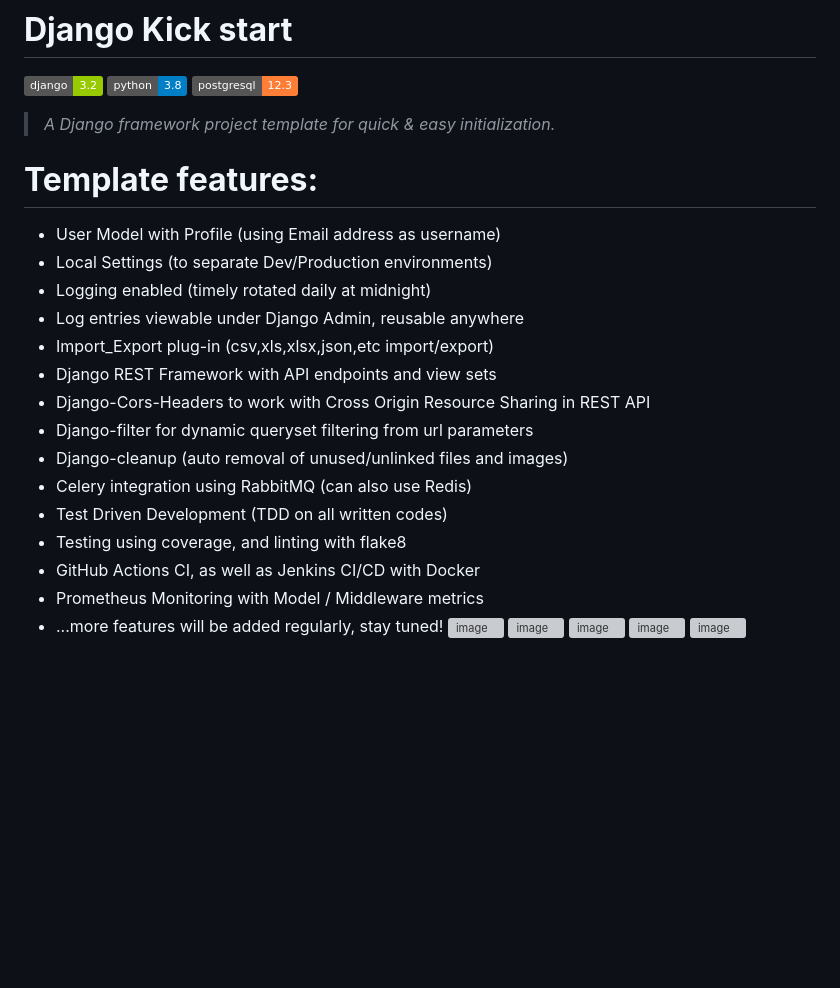
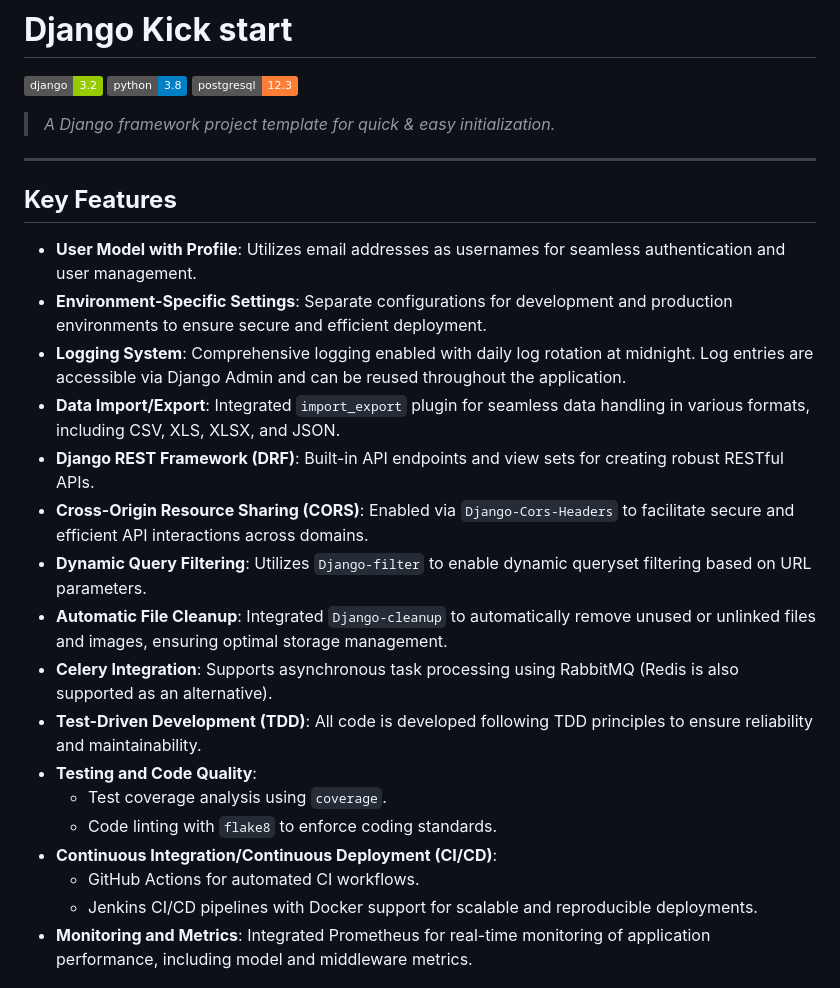
Before and after one commit to Rayhun/DjangoKickstart, a Markdown page: README.md, the part around the change printed below. GitHub-like rendering; badges without logos; blank space fills up the shorter version; grey boxes are pictures that could not be loaded.

```diff
--- a/README.md
+++ b/README.md
@@ -6,24 +6,25 @@
 
 > _A Django framework project template for quick & easy initialization._
 
-# __Template features:__
-- User Model with Profile (using Email address as username)
-- Local Settings (to separate Dev/Production environments)
-- Logging enabled (timely rotated daily at midnight)
-- Log entries viewable under Django Admin, reusable anywhere
-- Import_Export plug-in (csv,xls,xlsx,json,etc import/export)
-- Django REST Framework with API endpoints and view sets
-- Django-Cors-Headers to work with Cross Origin Resource Sharing in REST API
-- Django-filter for dynamic queryset filtering from url parameters
-- Django-cleanup (auto removal of unused/unlinked files and images)
-- Celery integration using RabbitMQ (can also use Redis)
-- Test Driven Development (TDD on all written codes)
-- Testing using coverage, and linting with flake8
-- GitHub Actions CI, as well as Jenkins CI/CD with Docker
-- Prometheus Monitoring with Model / Middleware metrics
-- ...more features will be added regularly, stay tuned!
-![image](https://github.com/user-attachments/assets/a3ba47a0-d61b-42a5-86f0-067ddc73835b)
-![image](https://github.com/user-attachments/assets/32e91cb1-921a-4568-bd74-334ae9cf664a)
-![image](https://github.com/user-attachments/assets/057acaf4-3b02-4e05-9363-439b6872efc4)
-![image](https://github.com/user-attachments/assets/738a3bd3-3d37-49d1-8e0b-e3d01edb0ed6)
-![image](https://github.com/user-attachments/assets/e4468def-618b-454a-80a3-06d23f0fa49c)
+---
+
+## **Key Features**
+
+- **User Model with Profile**: Utilizes email addresses as usernames for seamless authentication and user management.
+- **Environment-Specific Settings**: Separate configurations for development and production environments to ensure secure and efficient deployment.
+- **Logging System**: Comprehensive logging enabled with daily log rotation at midnight. Log entries are accessible via Django Admin and can be reused throughout the application.
+- **Data Import/Export**: Integrated `import_export` plugin for seamless data handling in various formats, including CSV, XLS, XLSX, and JSON.
+- **Django REST Framework (DRF)**: Built-in API endpoints and view sets for creating robust RESTful APIs.
+- **Cross-Origin Resource Sharing (CORS)**: Enabled via `Django-Cors-Headers` to facilitate secure and efficient API interactions across domains.
+- **Dynamic Query Filtering**: Utilizes `Django-filter` to enable dynamic queryset filtering based on URL parameters.
+- **Automatic File Cleanup**: Integrated `Django-cleanup` to automatically remove unused or unlinked files and images, ensuring optimal storage management.
+- **Celery Integration**: Supports asynchronous task processing using RabbitMQ (Redis is also supported as an alternative).
+- **Test-Driven Development (TDD)**: All code is developed following TDD principles to ensure reliability and maintainability.
+- **Testing and Code Quality**:
+  - Test coverage analysis using `coverage`.
+  - Code linting with `flake8` to enforce coding standards.
+- **Continuous Integration/Continuous Deployment (CI/CD)**:
+  - GitHub Actions for automated CI workflows.
+  - Jenkins CI/CD pipelines with Docker support for scalable and reproducible deployments.
+- **Monitoring and Metrics**: Integrated Prometheus for real-time monitoring of application performance, including model and middleware metrics.
+
```
Also changed, not shown: other parts of README.md (+8 -0 lines).
